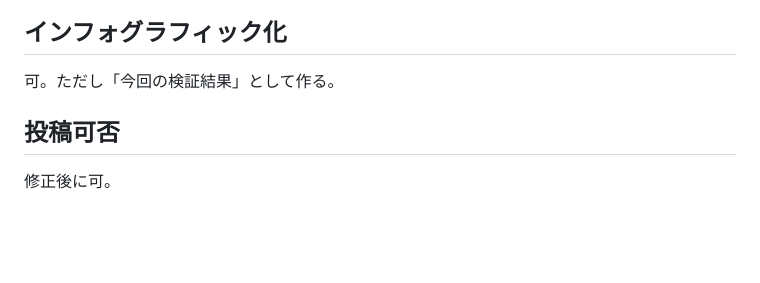
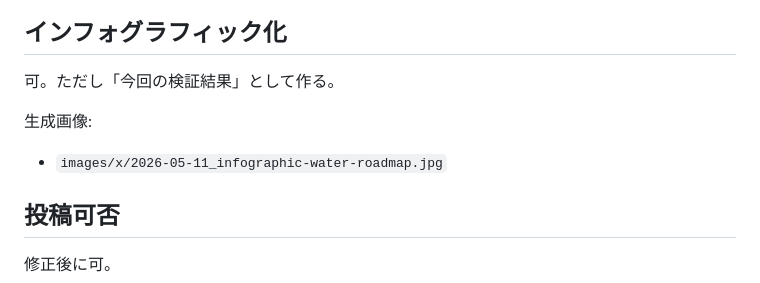
Before and after one commit to haiadaeakaia74-uxsilvertree/my-first-repo, a Markdown page: ops/sns/fact-check-2026-05-11-water.md, the part around the change. Rendered like a GitHub page; blank space fills up the shorter version.

Commit message:
水検証インフォグラフィックを追加

```diff
--- a/ops/sns/fact-check-2026-05-11-water.md
+++ b/ops/sns/fact-check-2026-05-11-water.md
@@ -68,6 +68,10 @@
 
 可。ただし「今回の検証結果」として作る。
 
+生成画像:
+
+- `images/x/2026-05-11_infographic-water-roadmap.jpg`
+
 ## 投稿可否
 
 修正後に可。
```
